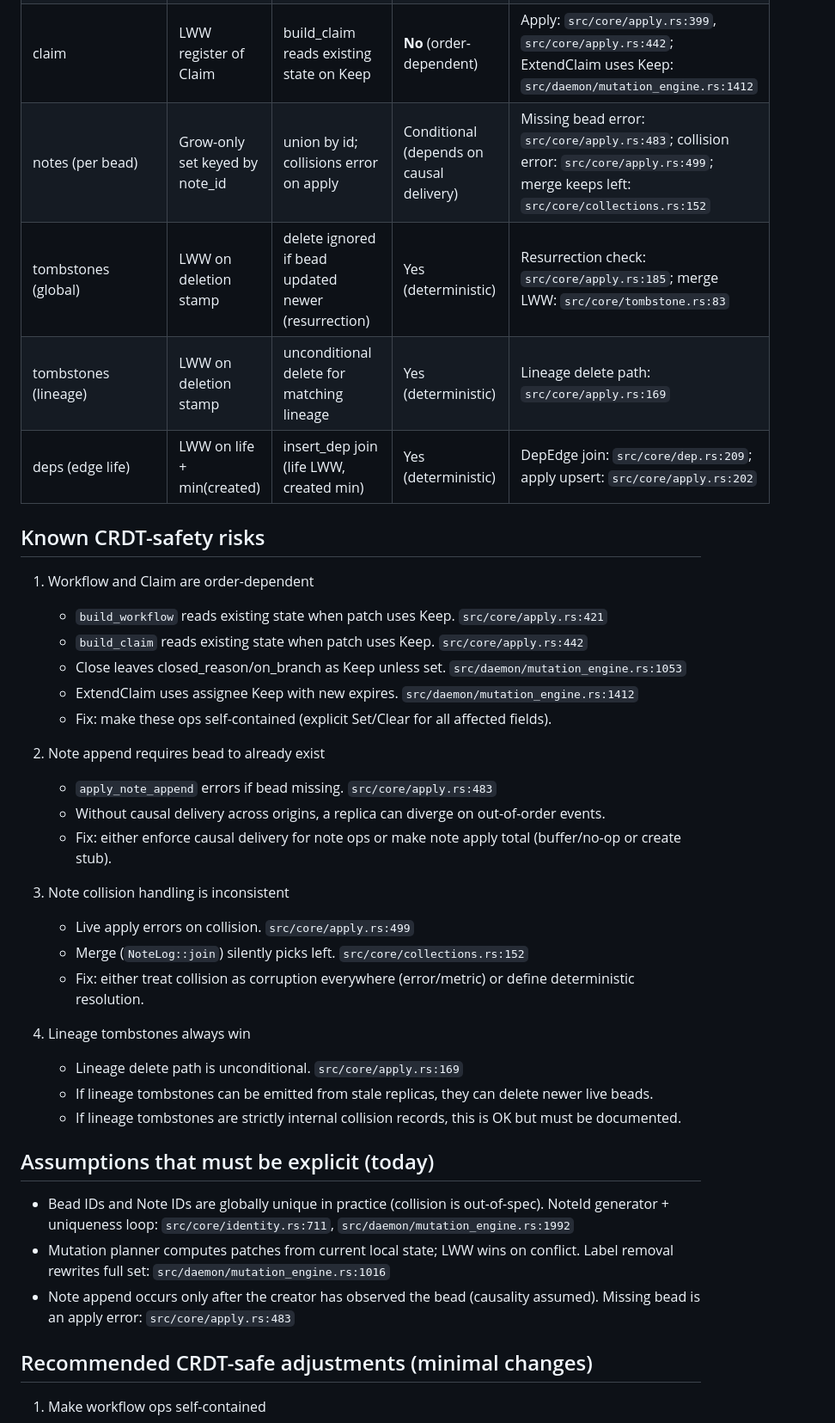
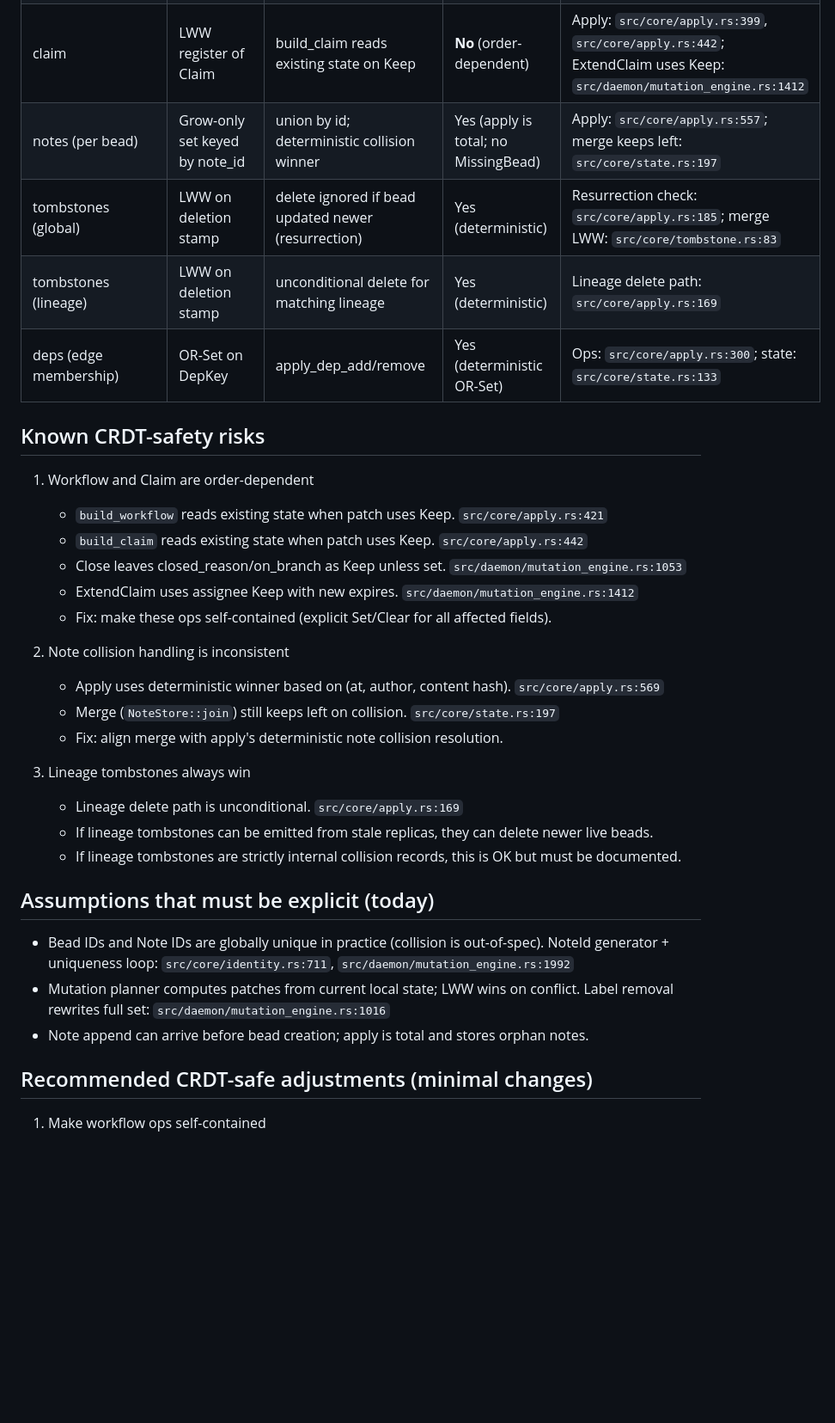
Before and after one commit to delightful-ai/beads-rs, a Markdown page: docs/CRDT_AUDIT.md, the part around one of its changes. Shown at 86% size. GitHub-like rendering; blank space fills up the shorter version.

Commit message:
bd-3zoj.11: refresh CRDT audit for OR-Set

```diff
--- a/docs/CRDT_AUDIT.md
+++ b/docs/CRDT_AUDIT.md
@@ -31,10 +30,10 @@ cover CLI/UI rendering, auth, or performance-only concerns.
 | estimated_minutes | LWW register of Option | update_lww on event stamp | Yes | Updates: `src/core/apply.rs:380` |
 | workflow | LWW register of Workflow | build_workflow reads existing state on Keep | **No** (order-dependent) | Apply: `src/core/apply.rs:389`, `src/core/apply.rs:421`; Close patch uses Keep by default: `src/daemon/mutation_engine.rs:1053` |
 | claim | LWW register of Claim | build_claim reads existing state on Keep | **No** (order-dependent) | Apply: `src/core/apply.rs:399`, `src/core/apply.rs:442`; ExtendClaim uses Keep: `src/daemon/mutation_engine.rs:1412` |
-| notes (per bead) | Grow-only set keyed by note_id | union by id; collisions error on apply | Conditional (depends on causal delivery) | Missing bead error: `src/core/apply.rs:483`; collision error: `src/core/apply.rs:499`; merge keeps left: `src/core/collections.rs:152` |
+| notes (per bead) | Grow-only set keyed by note_id | union by id; deterministic collision winner | Yes (apply is total; no MissingBead) | Apply: `src/core/apply.rs:557`; merge keeps left: `src/core/state.rs:197` |
 | tombstones (global) | LWW on deletion stamp | delete ignored if bead updated newer (resurrection) | Yes (deterministic) | Resurrection check: `src/core/apply.rs:185`; merge LWW: `src/core/tombstone.rs:83` |
 | tombstones (lineage) | LWW on deletion stamp | unconditional delete for matching lineage | Yes (deterministic) | Lineage delete path: `src/core/apply.rs:169` |
-| deps (edge life) | LWW on life + min(created) | insert_dep join (life LWW, created min) | Yes (deterministic) | DepEdge join: `src/core/dep.rs:209`; apply upsert: `src/core/apply.rs:202` |
+| deps (edge membership) | OR-Set on DepKey | apply_dep_add/remove | Yes (deterministic OR-Set) | Ops: `src/core/apply.rs:300`; state: `src/core/state.rs:133` |
 
 ## Known CRDT-safety risks
 
@@ -45,15 +44,10 @@ cover CLI/UI rendering, auth, or performance-only concerns.
    - ExtendClaim uses assignee Keep with new expires. `src/daemon/mutation_engine.rs:1412`
    - Fix: make these ops self-contained (explicit Set/Clear for all affected fields).
 
-2. Note append requires bead to already exist
-   - `apply_note_append` errors if bead missing. `src/core/apply.rs:483`
-   - Without causal delivery across origins, a replica can diverge on out-of-order events.
-   - Fix: either enforce causal delivery for note ops or make note apply total (buffer/no-op or create stub).
-
-3. Note collision handling is inconsistent
-   - Live apply errors on collision. `src/core/apply.rs:499`
-   - Merge (`NoteLog::join`) silently picks left. `src/core/collections.rs:152`
-   - Fix: either treat collision as corruption everywhere (error/metric) or define deterministic resolution.
+2. Note collision handling is inconsistent
+   - Apply uses deterministic winner based on (at, author, content hash). `src/core/apply.rs:569`
+   - Merge (`NoteStore::join`) still keeps left on collision. `src/core/state.rs:197`
+   - Fix: align merge with apply's deterministic note collision resolution.
 
 4. Lineage tombstones always win
    - Lineage delete path is unconditional. `src/core/apply.rs:169`
@@ -66,8 +60,7 @@ cover CLI/UI rendering, auth, or performance-only concerns.
   NoteId generator + uniqueness loop: `src/core/identity.rs:711`, `src/daemon/mutation_engine.rs:1992`
 - Mutation planner computes patches from current local state; LWW wins on conflict.
   Label removal rewrites full set: `src/daemon/mutation_engine.rs:1016`
-- Note append occurs only after the creator has observed the bead (causality assumed).
-  Missing bead is an apply error: `src/core/apply.rs:483`
+- Note append can arrive before bead creation; apply is total and stores orphan notes.
 
 ## Recommended CRDT-safe adjustments (minimal changes)
 
```
Also changed, not shown: other parts of docs/CRDT_AUDIT.md (+5 -9 lines).
